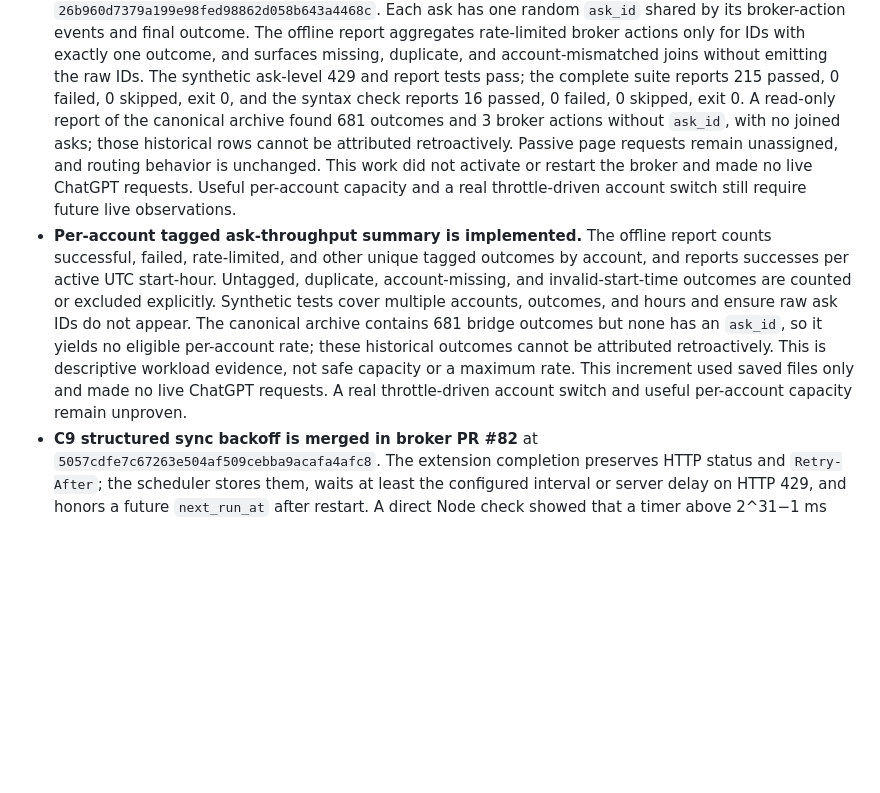
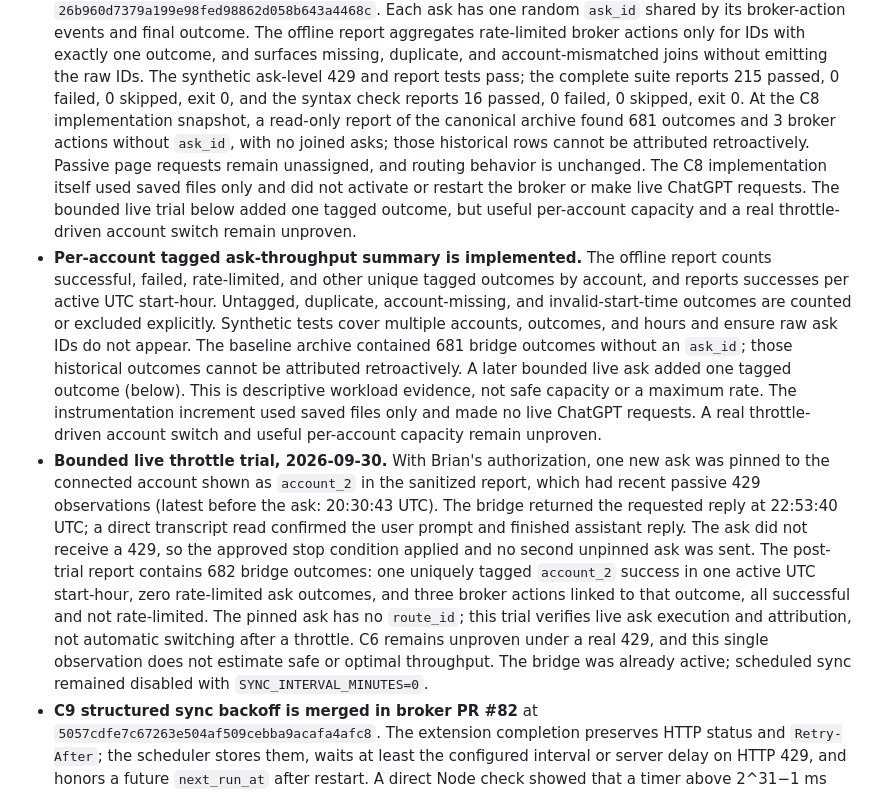
Before and after one commit to BrianMills2718/chatgpt-conversation-manager, a Markdown page: GOAL.md, the part around the change. GitHub-like rendering; blank space fills up the shorter version.

Commit message:
docs: record bounded live routing trial

```diff
--- a/GOAL.md
+++ b/GOAL.md
@@ -364,25 +364,43 @@ non_gating_utility_review:
   outcome, and surfaces missing, duplicate, and account-mismatched joins
   without emitting the raw IDs. The synthetic ask-level 429 and report tests
   pass; the complete suite reports 215 passed, 0 failed, 0 skipped, exit 0,
-  and the syntax check reports 16 passed, 0 failed, 0 skipped, exit 0. A
-  read-only report of the canonical archive found 681 outcomes and 3 broker
-  actions without `ask_id`, with no joined asks; those historical rows cannot
-  be attributed retroactively. Passive page requests remain unassigned, and
-  routing behavior is unchanged. This work did not activate or restart the
-  broker and made no live ChatGPT requests. Useful per-account capacity and a
-  real throttle-driven account switch still require future live observations.
+  and the syntax check reports 16 passed, 0 failed, 0 skipped, exit 0. At the
+  C8 implementation snapshot, a read-only report of the canonical archive
+  found 681 outcomes and 3 broker actions without `ask_id`, with no joined
+  asks; those historical rows cannot be attributed retroactively. Passive
+  page requests remain unassigned, and
+  routing behavior is unchanged. The C8 implementation itself used saved
+  files only and did not activate or restart the broker or make live ChatGPT
+  requests. The bounded live trial below added one tagged outcome, but useful
+  per-account capacity and a real throttle-driven account switch remain
+  unproven.
 - **Per-account tagged ask-throughput summary is implemented.** The offline
   report counts successful, failed, rate-limited, and other unique tagged
   outcomes by account, and reports successes per active UTC start-hour.
   Untagged, duplicate, account-missing, and invalid-start-time outcomes are
   counted or excluded explicitly. Synthetic tests cover multiple accounts,
-  outcomes, and hours and ensure raw ask IDs do not appear. The canonical
-  archive contains 681 bridge outcomes but none has an `ask_id`, so it yields
-  no eligible per-account rate; these historical outcomes cannot be
-  attributed retroactively. This is descriptive workload evidence, not safe
-  capacity or a maximum rate. This increment used saved files only and made no
-  live ChatGPT requests. A real throttle-driven account switch and useful
-  per-account capacity remain unproven.
+  outcomes, and hours and ensure raw ask IDs do not appear. The baseline archive
+  contained 681 bridge outcomes without an `ask_id`; those historical outcomes
+  cannot be attributed retroactively. A later bounded live ask added one tagged
+  outcome (below). This is descriptive workload evidence, not safe
+  capacity or a maximum rate. The instrumentation increment used saved files
+  only and made no live ChatGPT requests. A real throttle-driven account switch
+  and useful per-account capacity remain unproven.
+- **Bounded live throttle trial, 2026-09-30.** With Brian's authorization, one
+  new ask was pinned to the connected account shown as `account_2` in the
+  sanitized report, which had recent passive 429 observations (latest before
+  the ask: 20:30:43 UTC). The bridge returned the requested reply at 22:53:40
+  UTC; a direct transcript read confirmed the user prompt and finished
+  assistant reply. The ask did not receive a 429, so the approved stop
+  condition applied and no second unpinned ask was sent. The post-trial report
+  contains 682 bridge outcomes: one uniquely tagged `account_2` success in one
+  active UTC start-hour, zero rate-limited ask outcomes, and three broker
+  actions linked to that outcome, all successful and not rate-limited. The
+  pinned ask has no `route_id`; this trial verifies live ask execution and
+  attribution, not automatic switching after a throttle. C6 remains unproven
+  under a real 429, and this single observation does not estimate safe or
+  optimal throughput. The bridge was already active; scheduled sync remained
+  disabled with `SYNC_INTERVAL_MINUTES=0`.
 - **C9 structured sync backoff is merged in broker PR #82** at
   `5057cdfe7c67263e504af509cebba9acafa4afc8`. The extension completion
   preserves HTTP status and `Retry-After`; the scheduler stores them, waits at
```
